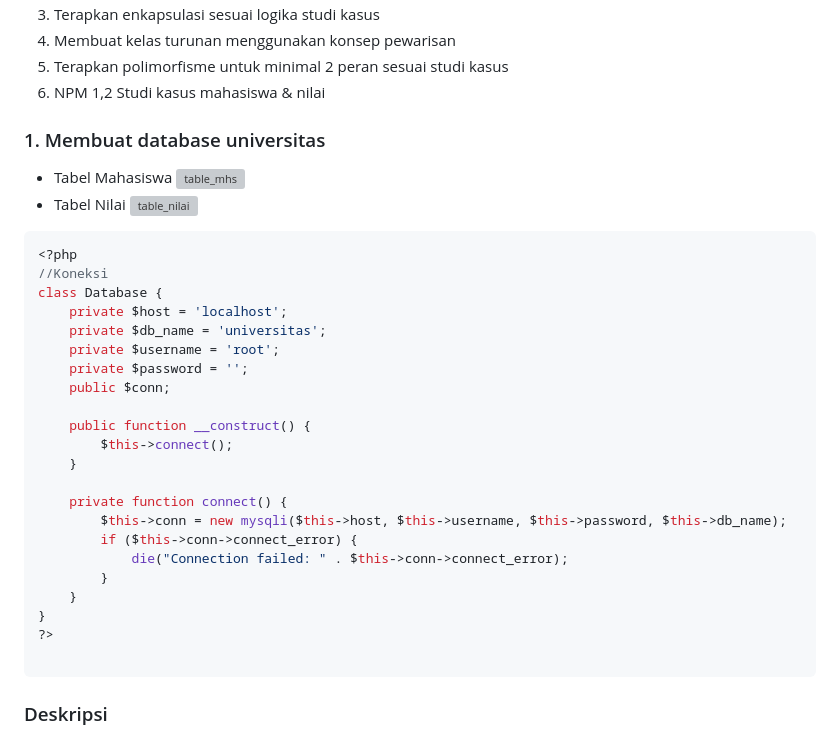
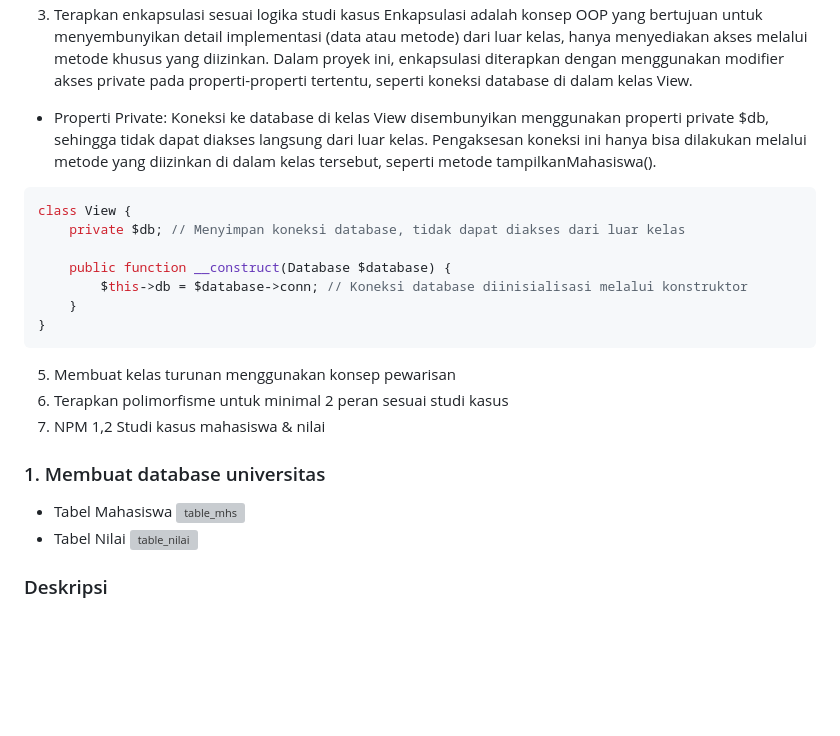
Before and after one commit to HanaKurnia/PWeb2, a Markdown page: README.md, the part around one of its changes. Rendered like a GitHub page; blank space fills up the shorter version; grey boxes are pictures that could not be loaded.

````diff
--- a/README.md
+++ b/README.md
@@ -31,7 +74,25 @@ class View {
 3. Terapkan enkapsulasi sesuai logika studi kasus
-4. Membuat kelas turunan menggunakan konsep pewarisan
-5. Terapkan polimorfisme untuk minimal 2 peran sesuai studi kasus
-6. NPM 1,2 Studi kasus mahasiswa & nilai
+Enkapsulasi adalah konsep OOP yang bertujuan untuk menyembunyikan detail implementasi (data
+atau metode) dari luar kelas, hanya menyediakan akses melalui metode khusus yang diizinkan.
+Dalam proyek ini, enkapsulasi diterapkan dengan menggunakan modifier akses private pada
+properti-properti tertentu, seperti koneksi database di dalam kelas View.
+
+- Properti Private: Koneksi ke database di kelas View disembunyikan menggunakan properti
+private $db, sehingga tidak dapat diakses langsung dari luar kelas. Pengaksesan koneksi ini
+hanya bisa dilakukan melalui metode yang diizinkan di dalam kelas tersebut, seperti metode
+tampilkanMahasiswa().
+``` php
+class View {
+    private $db; // Menyimpan koneksi database, tidak dapat diakses dari luar kelas
+
+    public function __construct(Database $database) {
+        $this->db = $database->conn; // Koneksi database diinisialisasi melalui konstruktor
+    }
+}
+```
+5. Membuat kelas turunan menggunakan konsep pewarisan
+6. Terapkan polimorfisme untuk minimal 2 peran sesuai studi kasus
+7. NPM 1,2 Studi kasus mahasiswa & nilai
 
 ### 1. Membuat database universitas
 - Tabel Mahasiswa
@@ -39,30 +100,6 @@ class View {
 - Tabel Nilai
 ![table_nilai](https://github.com/user-attachments/assets/c5fee227-3d94-46f5-997d-73de738e533f)
 
-```  php
-<?php
-//Koneksi
-class Database {
-    private $host = 'localhost';
-    private $db_name = 'universitas';
-    private $username = 'root';
-    private $password = '';
-    public $conn;
-
-    public function __construct() {
-        $this->connect();
-    }
-
-    private function connect() {
-        $this->conn = new mysqli($this->host, $this->username, $this->password, $this->db_name);
-        if ($this->conn->connect_error) {
-            die("Connection failed: " . $this->conn->connect_error);
-        }
-    }
-}
-?>
-
-```
 ### Deskripsi
 Kelas Database ini berfungsi untuk mengelola koneksi ke database MySQL. Kelas ini secara
 otomatis menghubungkan ke database ketika diinstansiasi. Kelas ini menggunakan objek mysqli
````
Also changed, not shown: other parts of README.md (+45 -2 lines).
